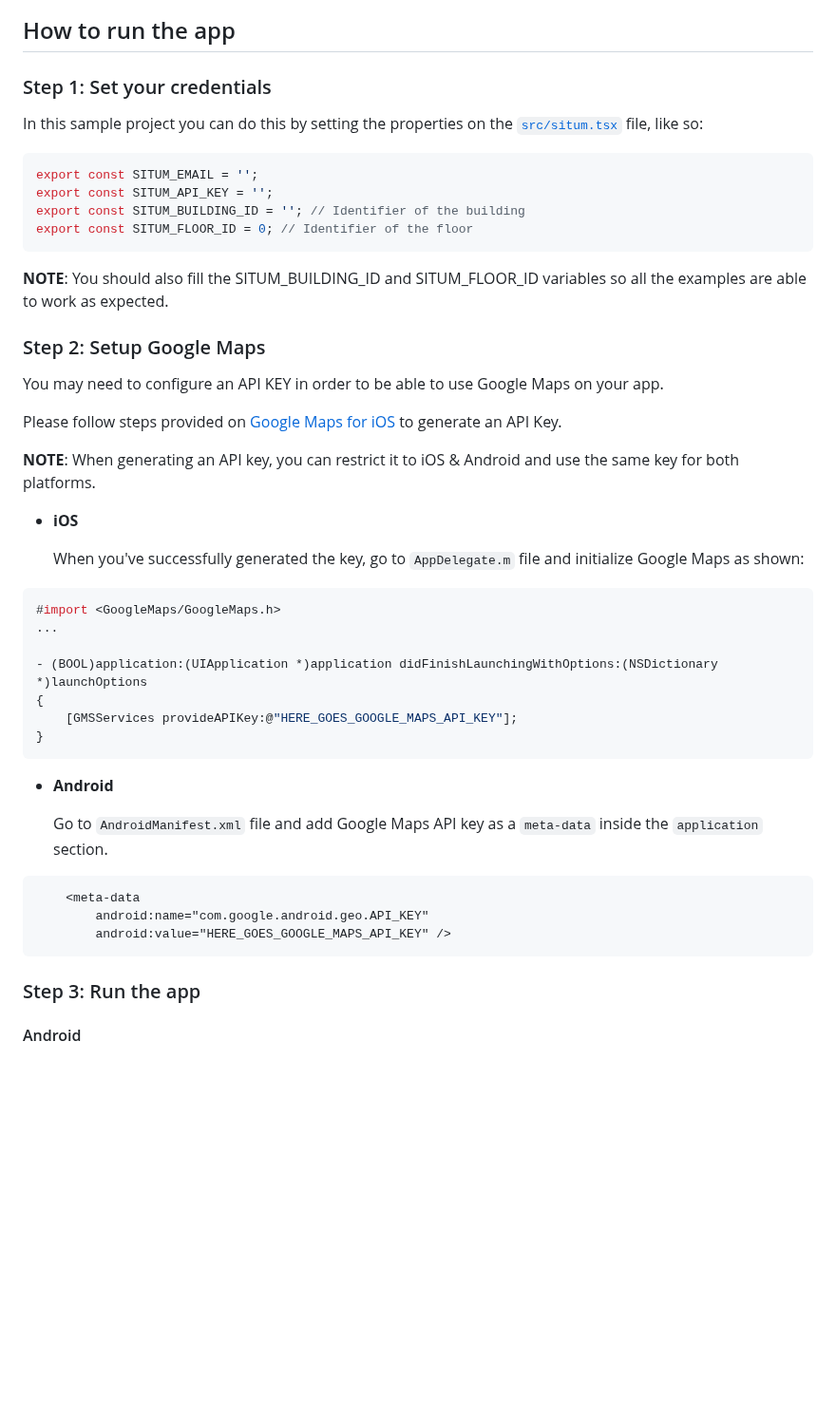
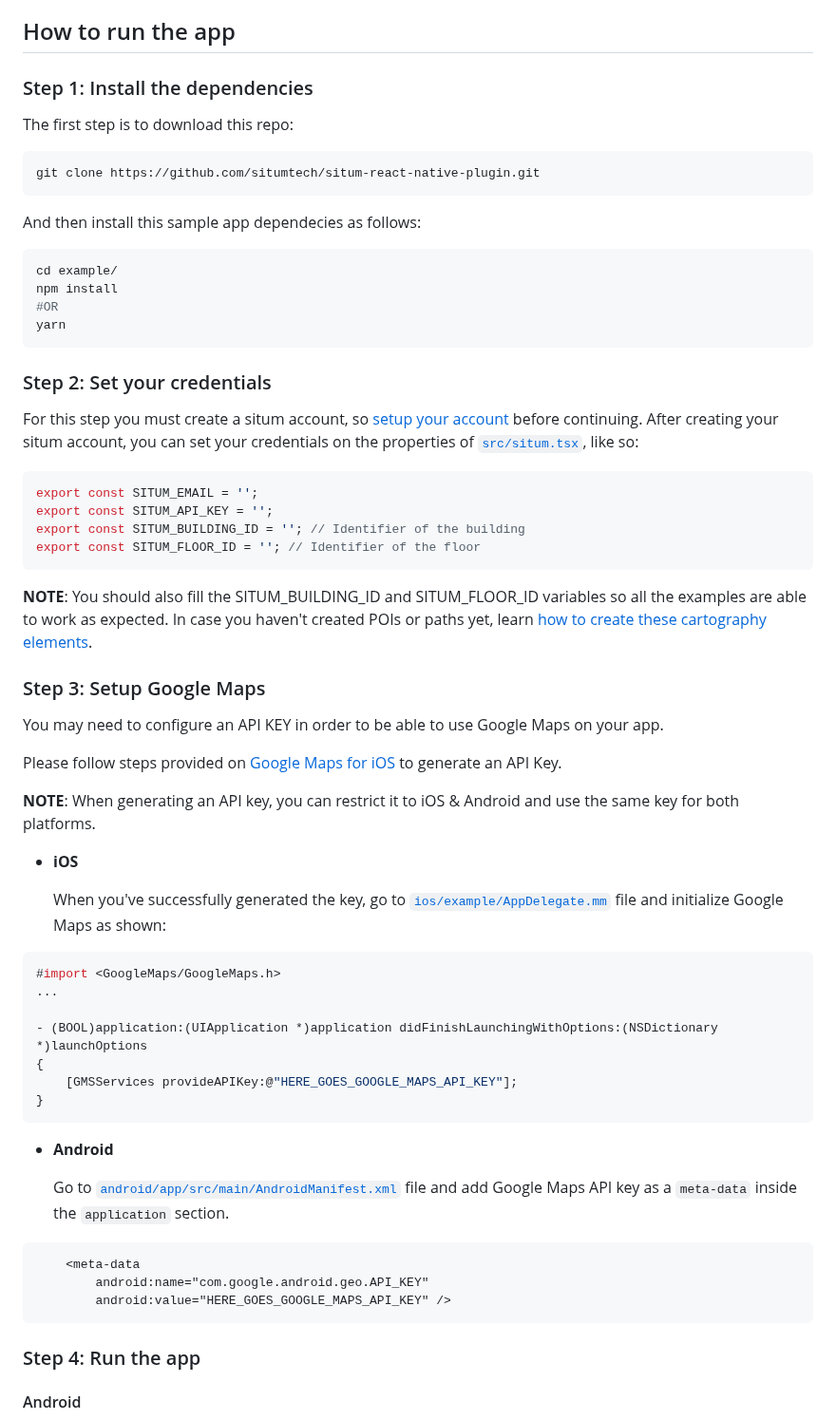
Before and after one commit to situmtech/react-native, a Markdown page: example/README.md, the part around one of its changes. Shown at 95% size. Rendered like a GitHub page; blank space fills up the shorter version.

Commit message:
Refactor example/README.md

````diff
--- a/example/README.md
+++ b/example/README.md
@@ -37,20 +34,38 @@ Among many other capabilities, apps developed with Situm SDK will be able to:
 
 ## How to run the app <a name="howtorun"/>
 
-### Step 1: Set your credentials <a name="config"/>
+### Step 1: Install the dependencies <a name="dependencies"/>
 
-In this sample project you can do this by setting the properties on the [`src/situm.tsx`](./src/situm.tsx) file, like so:
+The first step is to download this repo:
+
+```bash
+git clone https://github.com/situmtech/situm-react-native-plugin.git
+```
+
+And then install this sample app dependecies as follows:
+
+```bash
+cd example/
+npm install
+#OR
+yarn
+```
+
+### Step 2: Set your credentials <a name="config"/>
+
+For this step you must create a situm account, so [setup your account](../README.md#setup-your-account) before continuing.
+After creating your situm account, you can set your credentials on the properties of [`src/situm.tsx`](./src/situm.tsx), like so:
 
 ```js
 export const SITUM_EMAIL = '';
 export const SITUM_API_KEY = '';
 export const SITUM_BUILDING_ID = ''; // Identifier of the building
-export const SITUM_FLOOR_ID = 0; // Identifier of the floor
+export const SITUM_FLOOR_ID = ''; // Identifier of the floor
 ```
 
-**NOTE**: You should also fill the SITUM_BUILDING_ID and SITUM_FLOOR_ID variables so all the examples are able to work as expected.
+**NOTE**: You should also fill the SITUM_BUILDING_ID and SITUM_FLOOR_ID variables so all the examples are able to work as expected. In case you haven't created POIs or paths yet, learn [how to create these cartography elements](https://situm.com/docs/sdk-cartography/#sdk-a-basic-complete-cartography-example).
 
-### Step 2: Setup Google Maps <a name="mapsapikey"/>
+### Step 3: Setup Google Maps <a name="mapsapikey"/>
 
 You may need to configure an API KEY in order to be able to use Google Maps on your app.
 
@@ -61,7 +76,7 @@ Key.
 
 - **iOS**
 
-  When you've successfully generated the key, go to `AppDelegate.m` file and initialize Google Maps as shown:
+  When you've successfully generated the key, go to [`ios/example/AppDelegate.mm`](ios/example/AppDelegate.mm) file and initialize Google Maps as shown:
 
 ```objc
 #import <GoogleMaps/GoogleMaps.h>
@@ -75,7 +90,7 @@ Key.
 
 - **Android**
 
-  Go to `AndroidManifest.xml` file and add Google Maps API key as a `meta-data` inside the `application` section.
+  Go to [`android/app/src/main/AndroidManifest.xml`](android/app/src/main/AndroidManifest.xml) file and add Google Maps API key as a `meta-data` inside the `application` section.
 
 ```xml
     <meta-data
@@ -83,7 +98,7 @@ Key.
         android:value="HERE_GOES_GOOGLE_MAPS_API_KEY" />
 ```
 
-### Step 3: Run the app <a name="runapplication"></a>
+### Step 4: Run the app <a name="runapplication"></a>
 
 #### Android
 
````
Also changed, not shown: other parts of example/README.md (+1 -4 lines), example/docs/assets/map_preview.png (added).
